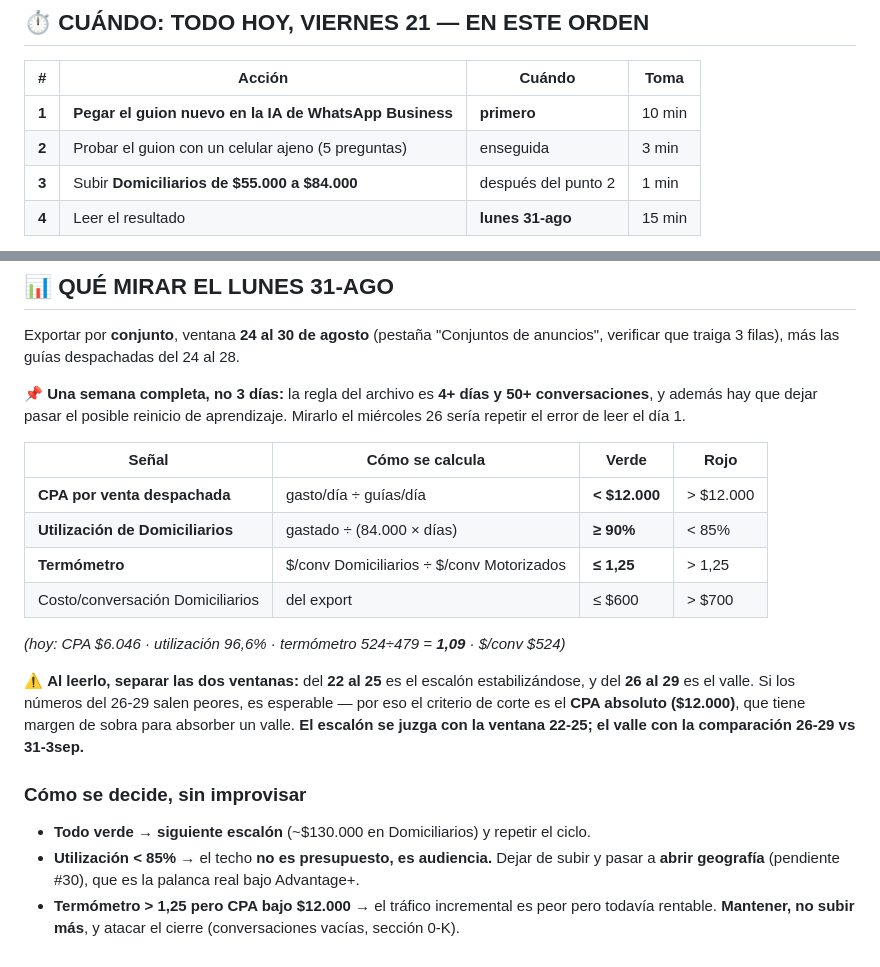
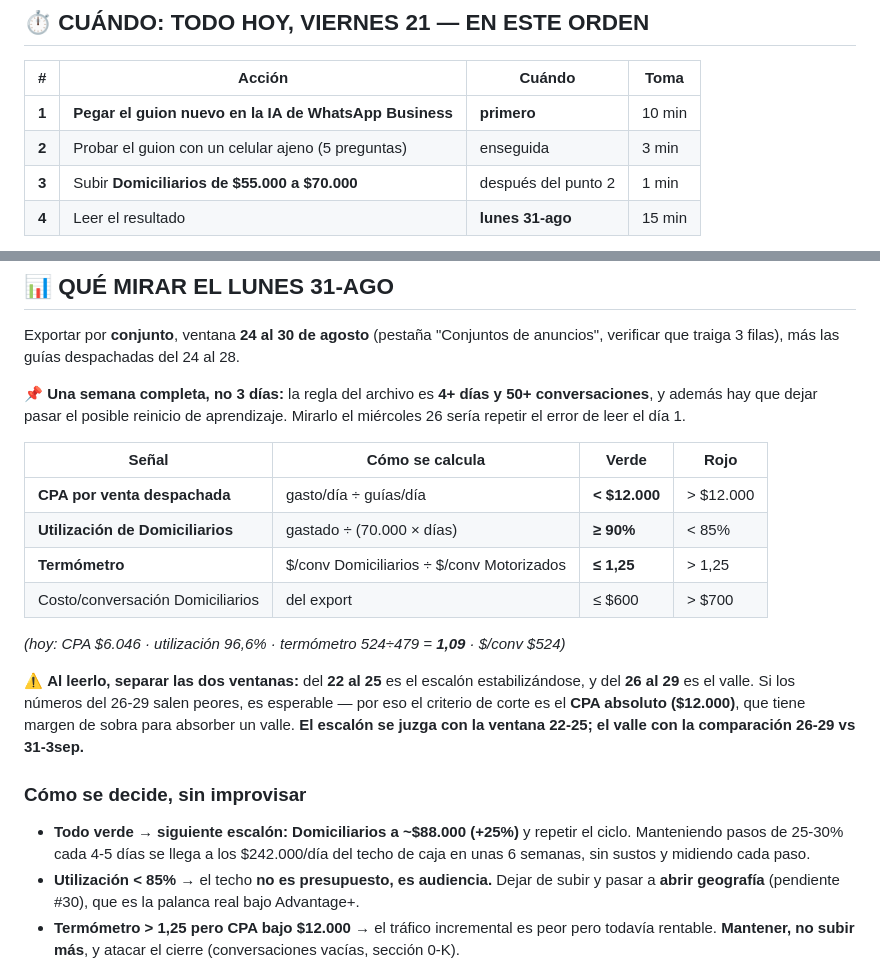
Before and after one commit to mtavera99/impermeables, a Markdown page: ESCALON-EJECUCION.md, 2 parts joined by grey strips. Rendered like a GitHub page.

```diff
--- a/ESCALON-EJECUCION.md
+++ b/ESCALON-EJECUCION.md
@@ -14,7 +14,7 @@ Base medida: **$72.553/día de gasto real · 12,0 ventas/día · CPA $6.046 · u
 |---|---|---|---|
 | **1** | **Pegar el guion nuevo en la IA de WhatsApp Business** | **primero** | 10 min |
 | **2** | Probar el guion con un celular ajeno (5 preguntas) | enseguida | 3 min |
-| **3** | Subir **Domiciliarios de $55.000 a $84.000** | después del punto 2 | 1 min |
+| **3** | Subir **Domiciliarios de $55.000 a $70.000** | después del punto 2 | 1 min |
 | **4** | Leer el resultado | **lunes 31-ago** | 15 min |
 
 🔑 **El guion va primero** porque la IA sigue cotizando con la tabla vieja, que se queda corta
@@ -135,7 +164,7 @@ el error de leer el día 1.
 | Señal | Cómo se calcula | Verde | Rojo |
 |---|---|---|---|
 | **CPA por venta despachada** | gasto/día ÷ guías/día | **< $12.000** | > $12.000 |
-| **Utilización de Domiciliarios** | gastado ÷ (84.000 × días) | **≥ 90%** | < 85% |
+| **Utilización de Domiciliarios** | gastado ÷ (70.000 × días) | **≥ 90%** | < 85% |
 | **Termómetro** | $/conv Domiciliarios ÷ $/conv Motorizados | **≤ 1,25** | > 1,25 |
 | Costo/conversación Domiciliarios | del export | ≤ $600 | > $700 |
 
@@ -148,7 +177,9 @@ de corte es el **CPA absoluto ($12.000)**, que tiene margen de sobra para absorb
 
 ### Cómo se decide, sin improvisar
 
-- **Todo verde** → **siguiente escalón** (~$130.000 en Domiciliarios) y repetir el ciclo.
+- **Todo verde** → **siguiente escalón: Domiciliarios a ~$88.000 (+25%)** y repetir el ciclo.
+  Manteniendo pasos de 25-30% cada 4-5 días se llega a los $242.000/día del techo de caja en unas
+  6 semanas, sin sustos y midiendo cada paso.
 - **Utilización < 85%** → el techo **no es presupuesto, es audiencia.** Dejar de subir y pasar a
   **abrir geografía** (pendiente #30), que es la palanca real bajo Advantage+.
 - **Termómetro > 1,25 pero CPA bajo $12.000** → el tráfico incremental es peor pero todavía
```
Also changed, not shown: other parts of ESCALON-EJECUCION.md (+42 -13 lines), GUION-PARA-PEGAR.md (added, +188 -0 lines).
